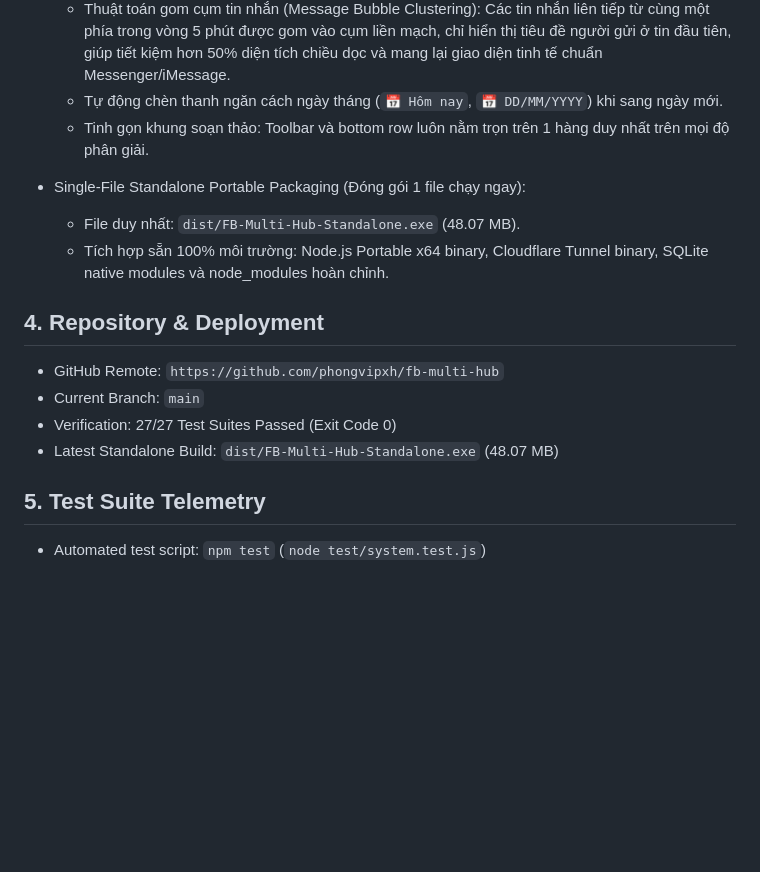
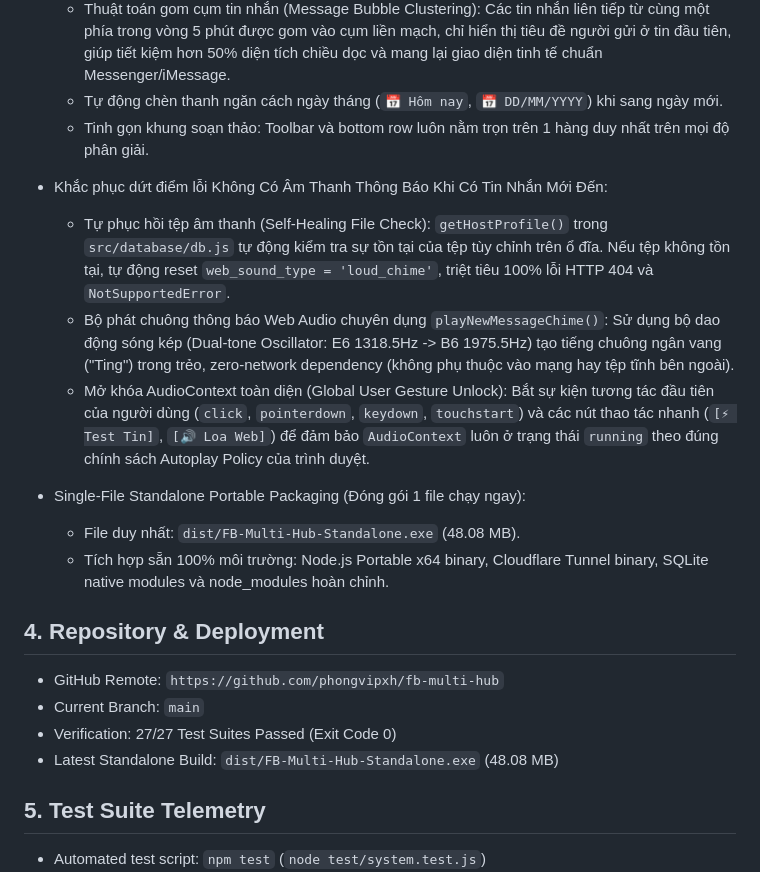
Before and after one commit to phongvipxh/fb-multi-hub, a Markdown page: PROJECT_STATUS.md, the part around the change. Rendered like a GitHub page; blank space fills up the shorter version.

Commit message:
docs: update PROJECT_STATUS.md with sound notification resolution and telemetry

```diff
--- a/PROJECT_STATUS.md
+++ b/PROJECT_STATUS.md
@@ -121,15 +121,19 @@ Cong cu quan ly tap trung nhieu Fanpage Facebook phuc vu tu dong hoa cham soc kh
   - Thuật toán gom cụm tin nhắn (Message Bubble Clustering): Các tin nhắn liên tiếp từ cùng một phía trong vòng 5 phút được gom vào cụm liền mạch, chỉ hiển thị tiêu đề người gửi ở tin đầu tiên, giúp tiết kiệm hơn 50% diện tích chiều dọc và mang lại giao diện tinh tế chuẩn Messenger/iMessage.
   - Tự động chèn thanh ngăn cách ngày tháng (`📅 Hôm nay`, `📅 DD/MM/YYYY`) khi sang ngày mới.
   - Tinh gọn khung soạn thảo: Toolbar và bottom row luôn nằm trọn trên 1 hàng duy nhất trên mọi độ phân giải.
+- Khắc phục dứt điểm lỗi Không Có Âm Thanh Thông Báo Khi Có Tin Nhắn Mới Đến:
+  - Tự phục hồi tệp âm thanh (Self-Healing File Check): `getHostProfile()` trong `src/database/db.js` tự động kiểm tra sự tồn tại của tệp tùy chỉnh trên ổ đĩa. Nếu tệp không tồn tại, tự động reset `web_sound_type = 'loud_chime'`, triệt tiêu 100% lỗi HTTP 404 và `NotSupportedError`.
+  - Bộ phát chuông thông báo Web Audio chuyên dụng `playNewMessageChime()`: Sử dụng bộ dao động sóng kép (Dual-tone Oscillator: E6 1318.5Hz -> B6 1975.5Hz) tạo tiếng chuông ngân vang ("Ting") trong trẻo, zero-network dependency (không phụ thuộc vào mạng hay tệp tĩnh bên ngoài).
+  - Mở khóa AudioContext toàn diện (Global User Gesture Unlock): Bắt sự kiện tương tác đầu tiên của người dùng (`click`, `pointerdown`, `keydown`, `touchstart`) và các nút thao tác nhanh (`[⚡ Test Tin]`, `[🔊 Loa Web]`) để đảm bảo `AudioContext` luôn ở trạng thái `running` theo đúng chính sách Autoplay Policy của trình duyệt.
 - Single-File Standalone Portable Packaging (Đóng gói 1 file chạy ngay):
-  - File duy nhất: `dist/FB-Multi-Hub-Standalone.exe` (48.07 MB).
+  - File duy nhất: `dist/FB-Multi-Hub-Standalone.exe` (48.08 MB).
   - Tích hợp sẵn 100% môi trường: Node.js Portable x64 binary, Cloudflare Tunnel binary, SQLite native modules và node_modules hoàn chỉnh.
 
 ## 4. Repository & Deployment
 - GitHub Remote: `https://github.com/phongvipxh/fb-multi-hub`
 - Current Branch: `main`
 - Verification: 27/27 Test Suites Passed (Exit Code 0)
-- Latest Standalone Build: `dist/FB-Multi-Hub-Standalone.exe` (48.07 MB)
+- Latest Standalone Build: `dist/FB-Multi-Hub-Standalone.exe` (48.08 MB)
 
 ## 5. Test Suite Telemetry
 - Automated test script: `npm test` (`node test/system.test.js`)
```
